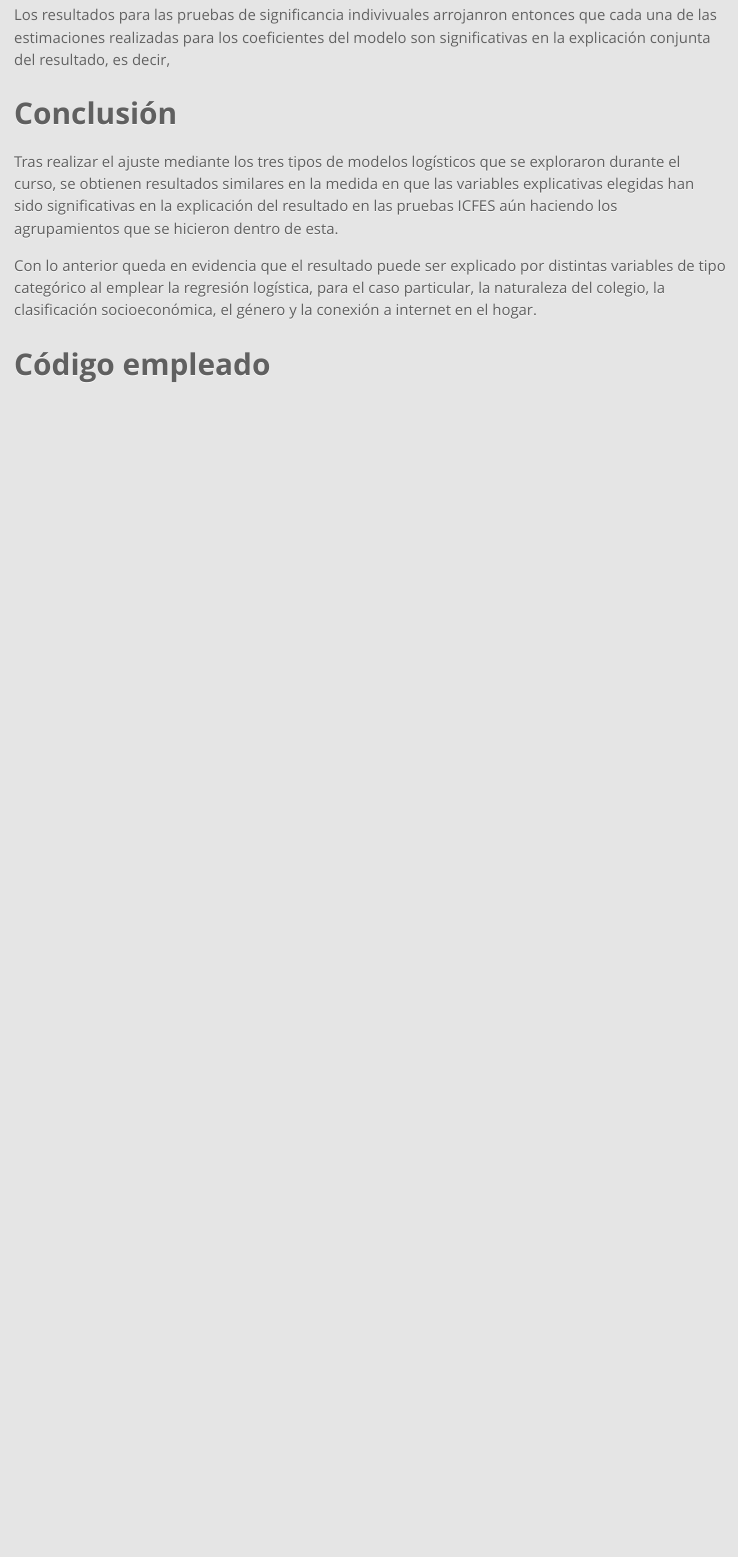
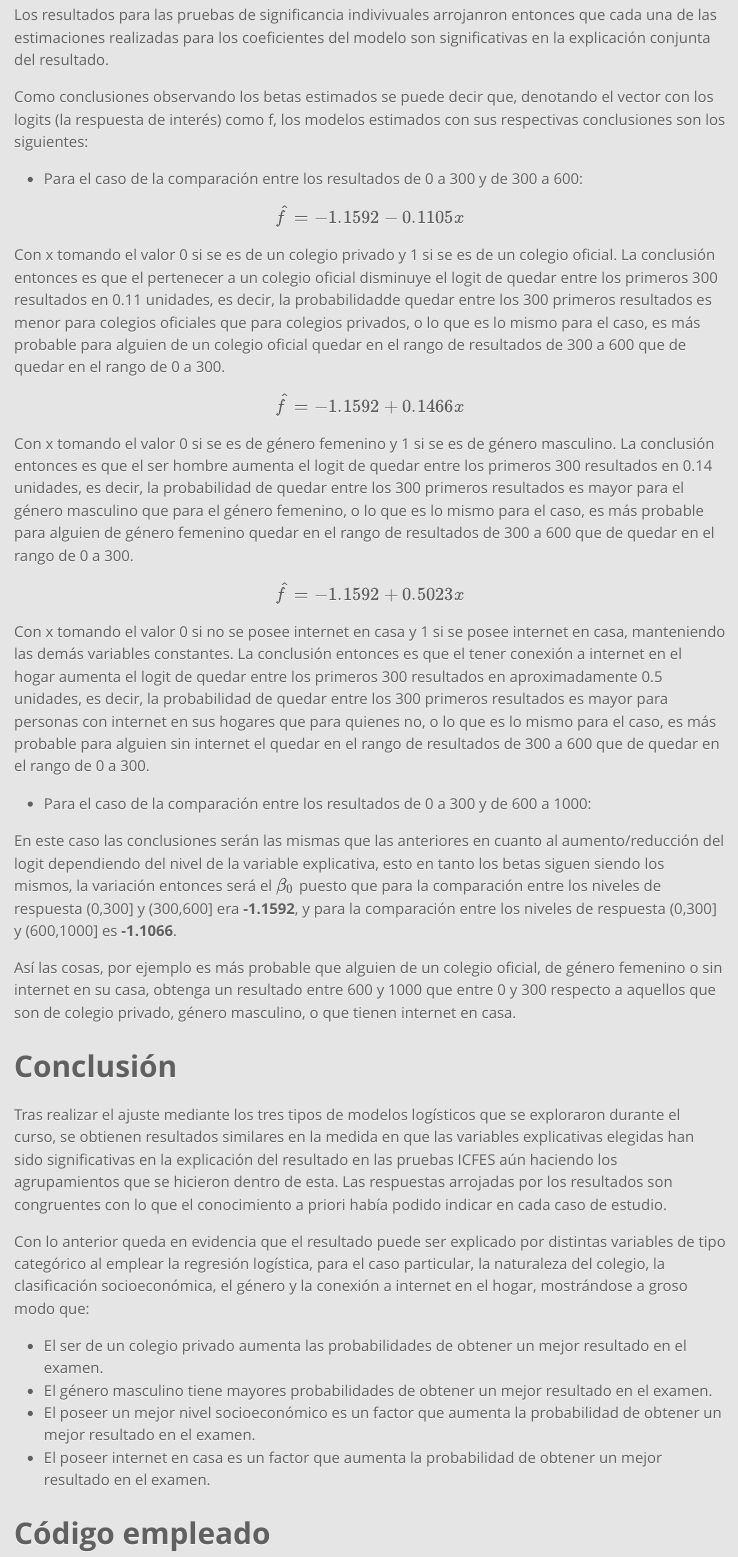
Before and after one commit to Alebedoyacat/ICFES_Categoricos, an R Markdown document (Parcial-2.Rmd): the page in a window 1100 px wide, from 8820 px down. The pictures show the output file Parcial-2.html that the author committed with the source, opened offline.

Commit message:
Actualización final
Se añaden las conclusiones respecto a los betas del modelo multinomial y las interpretaciones adecuadas.

````diff
--- a/Parcial-2.Rmd
+++ b/Parcial-2.Rmd
@@ -755,13 +755,40 @@ colnames(tabla4) <- c("Beta","Error","Z-value","p-value")
 kable(tabla4, caption = "Estimaciones para el modelo")
 ```
 
-Los resultados para las pruebas de significancia indivivuales arrojanron entonces que cada una de las estimaciones realizadas para los coeficientes del modelo son significativas en la explicación conjunta del resultado, es decir,
+Los resultados para las pruebas de significancia indivivuales arrojanron entonces que cada una de las estimaciones realizadas para los coeficientes del modelo son significativas en la explicación conjunta del resultado.
+
+Como conclusiones observando los betas estimados se puede decir que, denotando el vector con los logits (la respuesta de interés) como f, los modelos estimados con sus respectivas conclusiones son los siguientes:
+
+* Para el caso de la comparación entre los resultados de 0 a 300 y de 300 a 600:
+
+$$  \hat{f}=-1.1592 - 0.1105x$$
+Con x tomando el valor 0 si se es de un colegio privado y 1 si se es de un colegio oficial. La conclusión entonces es que el pertenecer a un colegio oficial disminuye el logit de quedar entre los primeros 300 resultados en 0.11 unidades, es decir, la probabilidadde quedar entre los 300 primeros resultados es menor para colegios oficiales que para colegios privados, o lo que es lo mismo para el caso, es más probable para alguien de un colegio oficial quedar en el rango de resultados de 300 a 600 que de quedar en el rango de 0 a 300.
+
+$$ \hat{f}=-1.1592 + 0.1466x $$
+
+Con x tomando el valor 0 si se es de género femenino y 1 si se es de género masculino. La conclusión entonces es que el ser hombre aumenta el logit de quedar entre los primeros 300 resultados en 0.14 unidades, es decir, la probabilidad de quedar entre los 300 primeros resultados es mayor para el género masculino que para el género femenino, o lo que es lo mismo para el caso, es más probable para alguien de género femenino quedar en el rango de resultados de 300 a 600 que de quedar en el rango de 0 a 300.
+
+$$ \hat{f}=-1.1592 + 0.5023x $$
+Con x tomando el valor 0 si no se posee internet en casa y 1 si se posee internet en casa, manteniendo las demás variables constantes. La conclusión entonces es que el tener conexión a internet en el hogar aumenta el logit de quedar entre los primeros 300 resultados en aproximadamente 0.5 unidades, es decir, la probabilidad de quedar entre los 300 primeros resultados es mayor para personas con internet en sus hogares que para quienes no, o lo que es lo mismo para el caso, es más probable para alguien sin internet el quedar en el rango de resultados de 300 a 600 que de quedar en el rango de 0 a 300.
+
+
+* Para el caso de la comparación entre los resultados de 0 a 300 y de 600 a 1000:
+
+En este caso las conclusiones serán las mismas que las anteriores en cuanto al aumento/reducción del logit dependiendo del nivel de la variable explicativa, esto en tanto los betas siguen siendo los mismos, la variación entonces será el $\beta_{0}$ puesto que para la comparación entre los niveles de respuesta (0,300] y (300,600] era **-1.1592**, y para la comparación entre los niveles de respuesta (0,300] y (600,1000] es **-1.1066**.
+
+Así las cosas, por ejemplo  es más probable que alguien de un colegio oficial, de género femenino o sin internet en su casa, obtenga un resultado entre 600 y 1000 que entre 0 y 300 respecto a aquellos que son de colegio privado, género masculino, o que tienen internet en casa.
+
 
 # Conclusión
 
-Tras realizar el ajuste mediante los tres tipos de modelos logísticos que se exploraron durante el curso, se obtienen resultados similares en la medida en que las variables explicativas elegidas han sido significativas en la explicación del resultado en las pruebas ICFES aún haciendo los agrupamientos que se hicieron dentro de esta.
+Tras realizar el ajuste mediante los tres tipos de modelos logísticos que se exploraron durante el curso, se obtienen resultados similares en la medida en que las variables explicativas elegidas han sido significativas en la explicación del resultado en las pruebas ICFES aún haciendo los agrupamientos que se hicieron dentro de esta. Las respuestas arrojadas por los resultados son congruentes con lo que el conocimiento a priori había podido indicar en cada caso de estudio.
 
-Con lo anterior queda en evidencia que el resultado puede ser explicado por distintas variables de tipo categórico al emplear la regresión logística, para el caso particular, la naturaleza del colegio, la clasificación socioeconómica, el género y la conexión a internet en el hogar.
+Con lo anterior queda en evidencia que el resultado puede ser explicado por distintas variables de tipo categórico al emplear la regresión logística, para el caso particular, la naturaleza del colegio, la clasificación socioeconómica, el género y la conexión a internet en el hogar, mostrándose a groso modo que:
+
+* El ser de un colegio privado aumenta las probabilidades de obtener un mejor resultado en el examen.
+* El género masculino tiene mayores probabilidades de obtener un mejor resultado en el examen.
+* El poseer un mejor nivel socioeconómico es un factor que aumenta la probabilidad de obtener un mejor resultado en el examen.
+* El poseer internet en casa es un factor que aumenta la probabilidad de obtener un mejor resultado en el examen.
 
 
 # Código empleado
````
Also changed, not shown: Parcial-2.html.
